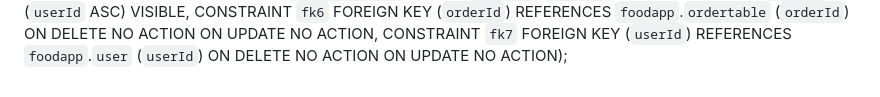
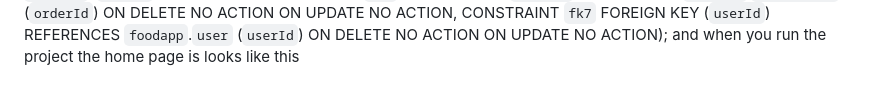
Before and after one commit to penchalucky/FoodDeliveryApp, a Markdown page: README.md, the part around one of its changes. Drawn GitHub-style.

```diff
--- a/README.md
+++ b/README.md
@@ -102,5 +105,4 @@ CREATE TABLE `foodapp`.`orderhistory` (
   CONSTRAINT `fk7`
     FOREIGN KEY (`userId`)
     REFERENCES `foodapp`.`user` (`userId`)
-    ON DELETE NO ACTION
-    ON UPDATE NO ACTION);
+    ON DELETE NO ACTION ON UPDATE NO ACTION); and when you run the project the home page is looks like this
```
Also changed, not shown: other parts of README.md (+4 -1 lines).
